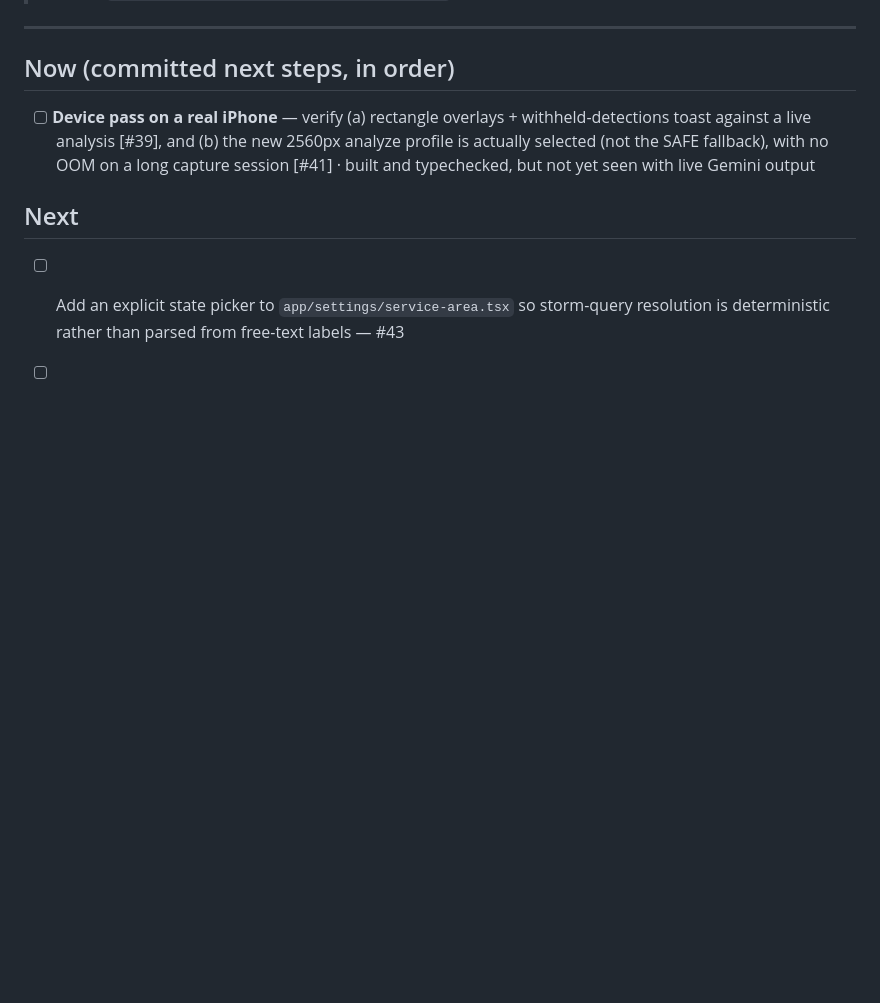
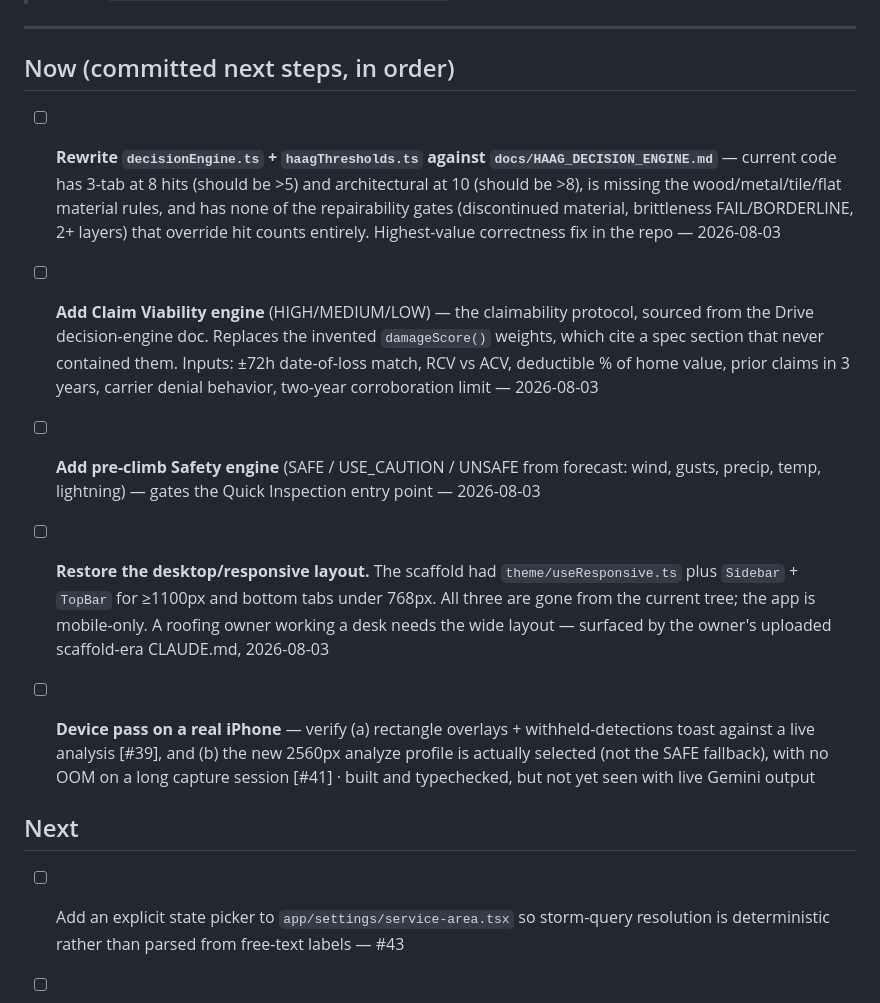
Before and after one commit to PAXstudios/RoofWiseClaude, a Markdown page: BACKLOG.md, the part around the change. GitHub-like rendering; blank space fills up the shorter version.

```diff
--- a/BACKLOG.md
+++ b/BACKLOG.md
@@ -12,6 +12,11 @@ entry does not count as tracked.
 ---
 
 ## Now (committed next steps, in order)
+
+- [ ] **Rewrite `decisionEngine.ts` + `haagThresholds.ts` against `docs/HAAG_DECISION_ENGINE.md`** — current code has 3-tab at 8 hits (should be >5) and architectural at 10 (should be >8), is missing the wood/metal/tile/flat material rules, and has none of the repairability gates (discontinued material, brittleness FAIL/BORDERLINE, 2+ layers) that override hit counts entirely. Highest-value correctness fix in the repo — 2026-08-03
+- [ ] **Add Claim Viability engine** (HIGH/MEDIUM/LOW) — the claimability protocol, sourced from the Drive decision-engine doc. Replaces the invented `damageScore()` weights, which cite a spec section that never contained them. Inputs: ±72h date-of-loss match, RCV vs ACV, deductible % of home value, prior claims in 3 years, carrier denial behavior, two-year corroboration limit — 2026-08-03
+- [ ] **Add pre-climb Safety engine** (SAFE / USE_CAUTION / UNSAFE from forecast: wind, gusts, precip, temp, lightning) — gates the Quick Inspection entry point — 2026-08-03
+- [ ] **Restore the desktop/responsive layout.** The scaffold had `theme/useResponsive.ts` plus `Sidebar` + `TopBar` for ≥1100px and bottom tabs under 768px. All three are gone from the current tree; the app is mobile-only. A roofing owner working a desk needs the wide layout — surfaced by the owner's uploaded scaffold-era CLAUDE.md, 2026-08-03
 
 
 - [ ] **Device pass on a real iPhone** — verify (a) rectangle overlays + withheld-detections toast against a live analysis [#39], and (b) the new 2560px analyze profile is actually selected (not the SAFE fallback), with no OOM on a long capture session [#41] · built and typechecked, but not yet seen with live Gemini output
```
Also changed, not shown: CLAUDE.md (+18 -2 lines).
